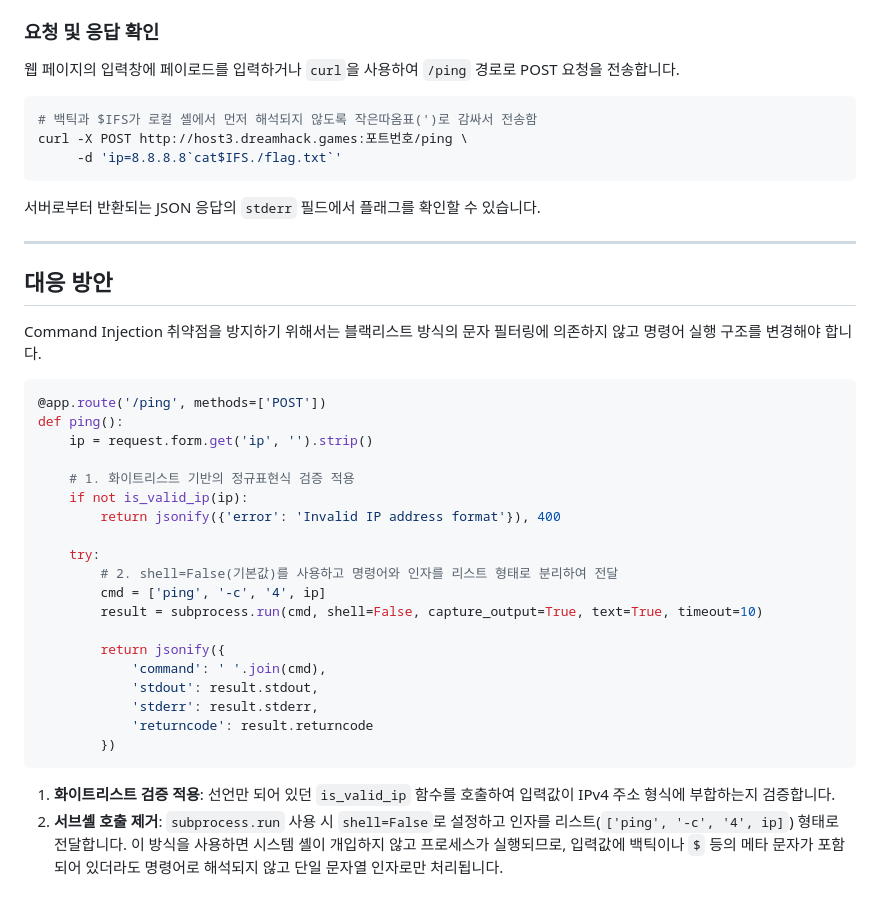
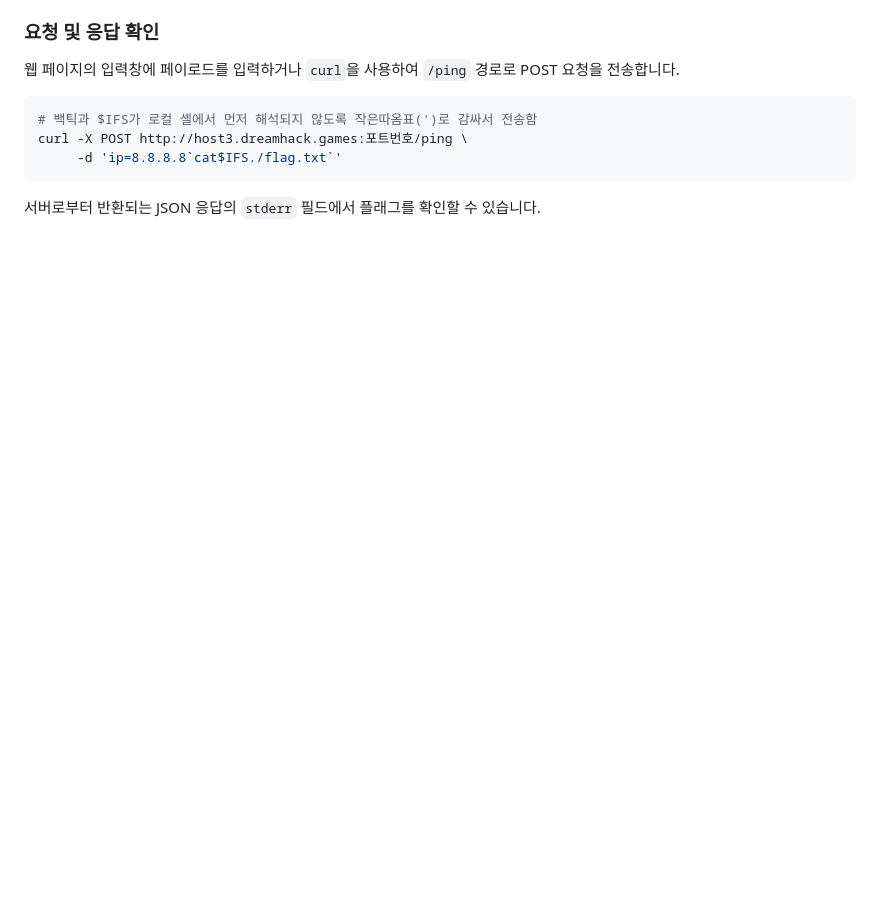
Before and after one commit to yeondububub/blog, a Markdown page: security/[20261101]_[Another Ping]_[wargame_web]_[dreamhack.png]_[드림핵 문제풀이].md, the part around the change. Drawn GitHub-style; blank space fills up the shorter version.

````diff
--- a/security/[20261101]_[Another Ping]_[wargame_web]_[dreamhack.png]_[드림핵 문제풀이].md
+++ b/security/[20261101]_[Another Ping]_[wargame_web]_[dreamhack.png]_[드림핵 문제풀이].md
@@ -94,34 +94,3 @@ curl -X POST http://host3.dreamhack.games:포트번호/ping \
 ```
 
 서버로부터 반환되는 JSON 응답의 `stderr` 필드에서 플래그를 확인할 수 있습니다.
-
----
-
-## 대응 방안
-
-Command Injection 취약점을 방지하기 위해서는 블랙리스트 방식의 문자 필터링에 의존하지 않고 명령어 실행 구조를 변경해야 합니다.
-
-```python
-@app.route('/ping', methods=['POST'])
-def ping():
-    ip = request.form.get('ip', '').strip()
-
-    # 1. 화이트리스트 기반의 정규표현식 검증 적용
-    if not is_valid_ip(ip):
-        return jsonify({'error': 'Invalid IP address format'}), 400
-
-    try:
-        # 2. shell=False(기본값)를 사용하고 명령어와 인자를 리스트 형태로 분리하여 전달
-        cmd = ['ping', '-c', '4', ip]
-        result = subprocess.run(cmd, shell=False, capture_output=True, text=True, timeout=10)
-
-        return jsonify({
-            'command': ' '.join(cmd),
-            'stdout': result.stdout,
-            'stderr': result.stderr,
-            'returncode': result.returncode
-        })
-```
-
-1. **화이트리스트 검증 적용**: 선언만 되어 있던 `is_valid_ip` 함수를 호출하여 입력값이 IPv4 주소 형식에 부합하는지 검증합니다.
-2. **서브셸 호출 제거**: `subprocess.run` 사용 시 `shell=False`로 설정하고 인자를 리스트(`['ping', '-c', '4', ip]`) 형태로 전달합니다. 이 방식을 사용하면 시스템 셸이 개입하지 않고 프로세스가 실행되므로, 입력값에 백틱이나 `$` 등의 메타 문자가 포함되어 있더라도 명령어로 해석되지 않고 단일 문자열 인자로만 처리됩니다.
````
Also changed, not shown: security/[20261101]_[Tomcat Manager]_[wargame_web]_[dreamhack.png]_[드림핵 문제풀이].md (added, +158 -0 lines).
